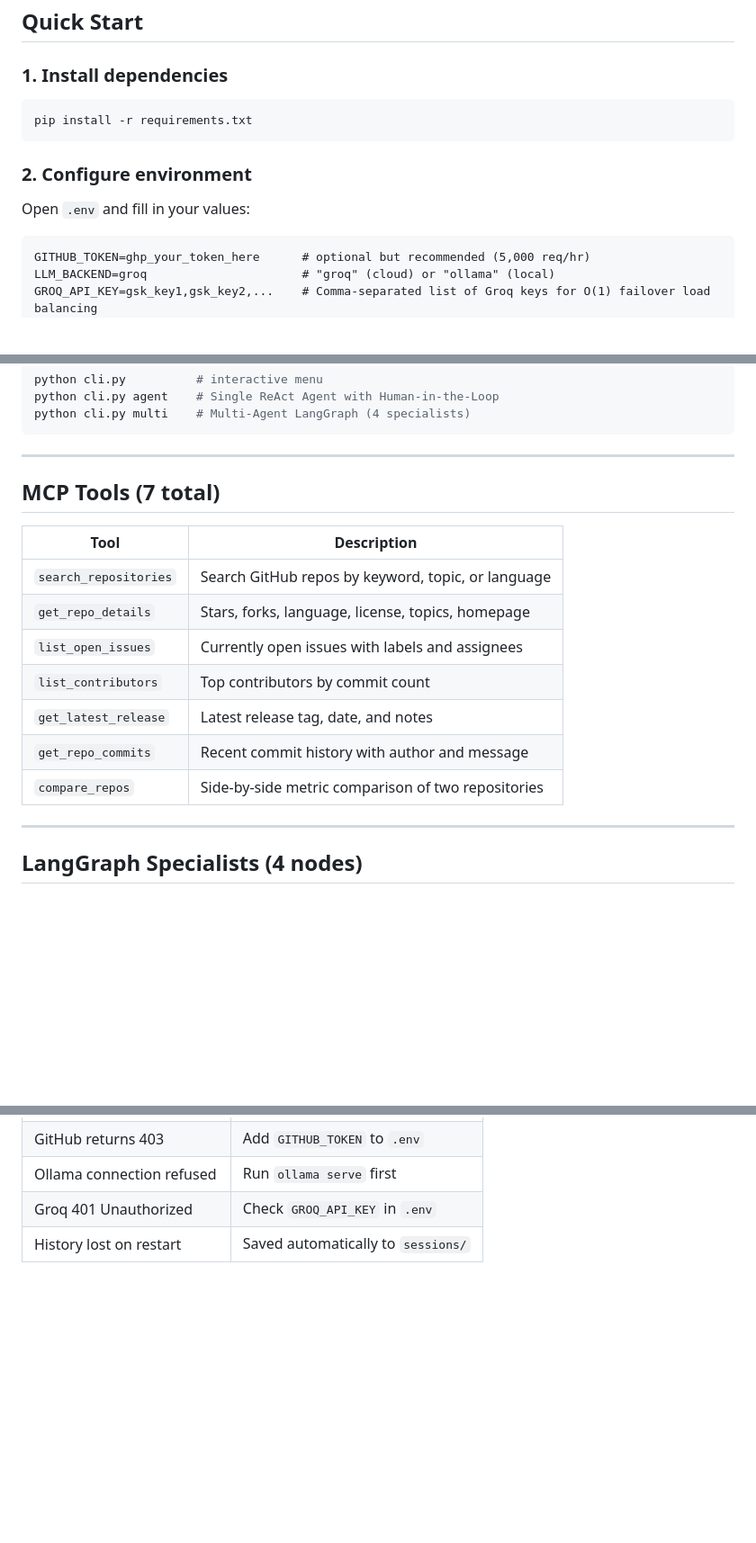
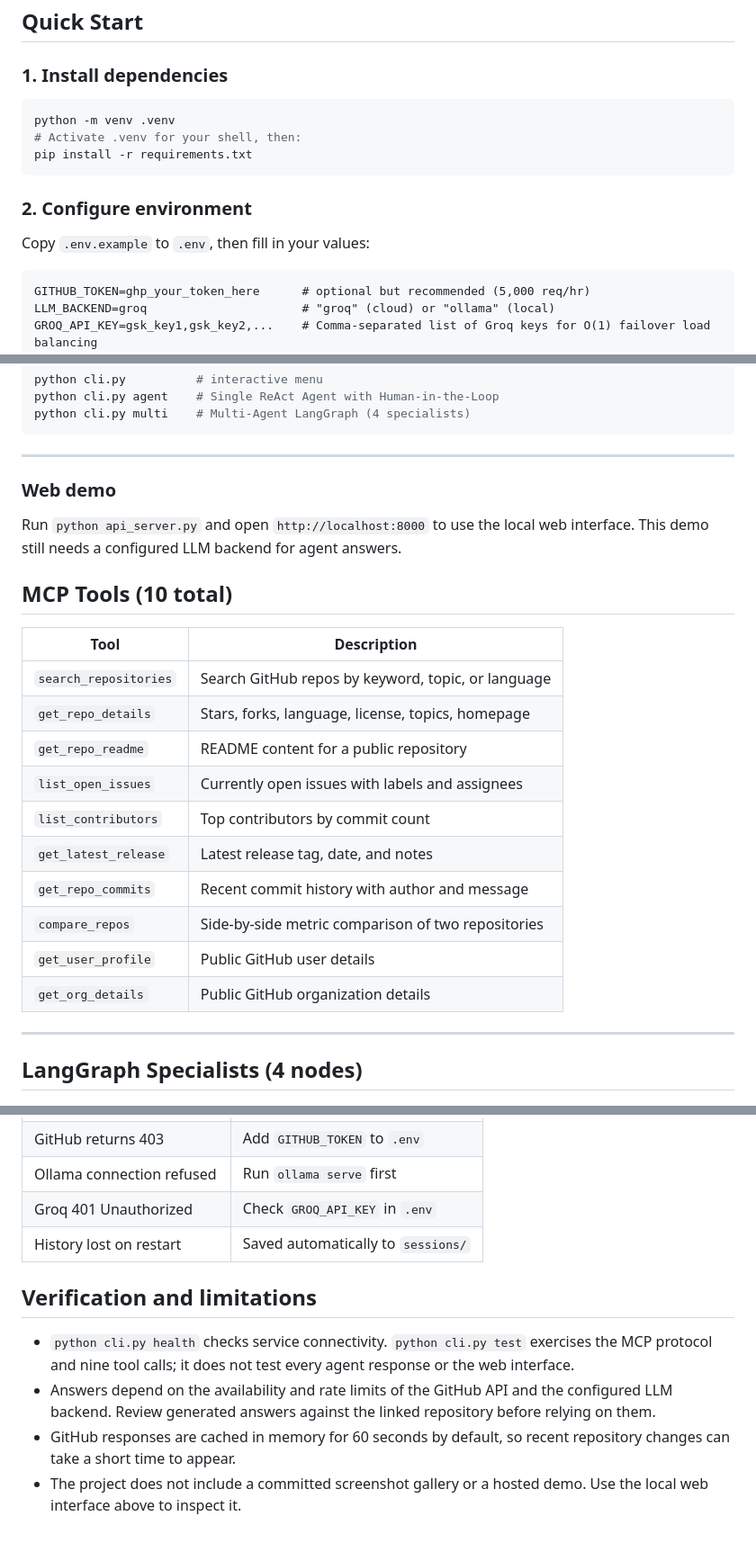
Before and after one commit to kandwalkartik/gitoracle, a Markdown page: README.md, 3 parts joined by grey strips. Shown at 90% size. Drawn GitHub-style; blank space fills up the shorter version.

Commit message:
Document setup, tool coverage, and limitations

````diff
--- a/README.md
+++ b/README.md
@@ -49,11 +51,13 @@ User Input
 
 ### 1. Install dependencies
 ```bash
+python -m venv .venv
+# Activate .venv for your shell, then:
 pip install -r requirements.txt
 ```
 
 ### 2. Configure environment
-Open `.env` and fill in your values:
+Copy `.env.example` to `.env`, then fill in your values:
 ```
 GITHUB_TOKEN=ghp_your_token_here      # optional but recommended (5,000 req/hr)
 LLM_BACKEND=groq                      # "groq" (cloud) or "ollama" (local)
@@ -82,17 +86,24 @@ python cli.py multi    # Multi-Agent LangGraph (4 specialists)
 
 ---
 
-## MCP Tools (7 total)
+### Web demo
+
+Run `python api_server.py` and open `http://localhost:8000` to use the local web interface. This demo still needs a configured LLM backend for agent answers.
+
+## MCP Tools (10 total)
 
 | Tool | Description |
 |---|---|
 | `search_repositories` | Search GitHub repos by keyword, topic, or language |
 | `get_repo_details` | Stars, forks, language, license, topics, homepage |
+| `get_repo_readme` | README content for a public repository |
 | `list_open_issues` | Currently open issues with labels and assignees |
 | `list_contributors` | Top contributors by commit count |
 | `get_latest_release` | Latest release tag, date, and notes |
 | `get_repo_commits` | Recent commit history with author and message |
 | `compare_repos` | Side-by-side metric comparison of two repositories |
+| `get_user_profile` | Public GitHub user details |
+| `get_org_details` | Public GitHub organization details |
 
 ---
 
@@ -159,3 +170,10 @@ IBM cert/
 | Ollama connection refused | Run `ollama serve` first |
 | Groq 401 Unauthorized | Check `GROQ_API_KEY` in `.env` |
 | History lost on restart | Saved automatically to `sessions/` |
+
+## Verification and limitations
+
+- `python cli.py health` checks service connectivity. `python cli.py test` exercises the MCP protocol and nine tool calls; it does not test every agent response or the web interface.
+- Answers depend on the availability and rate limits of the GitHub API and the configured LLM backend. Review generated answers against the linked repository before relying on them.
+- GitHub responses are cached in memory for 60 seconds by default, so recent repository changes can take a short time to appear.
+- The project does not include a committed screenshot gallery or a hosted demo. Use the local web interface above to inspect it.
````
Also changed, not shown: other parts of README.md (+4 -2 lines).
